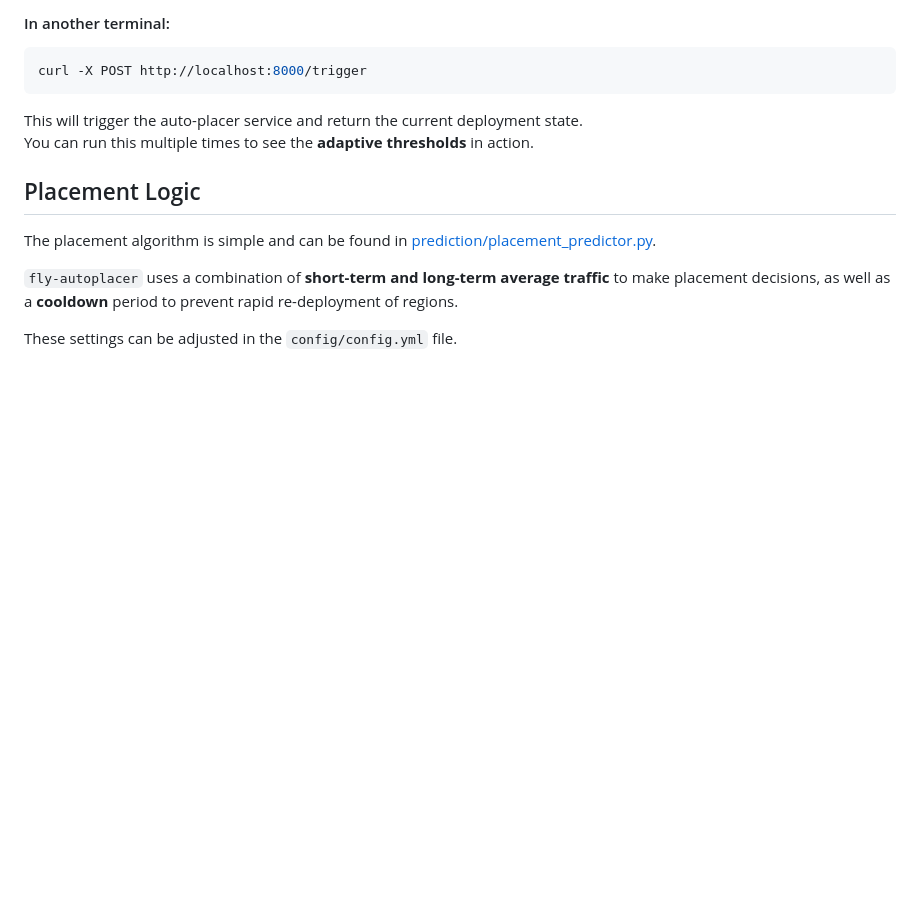
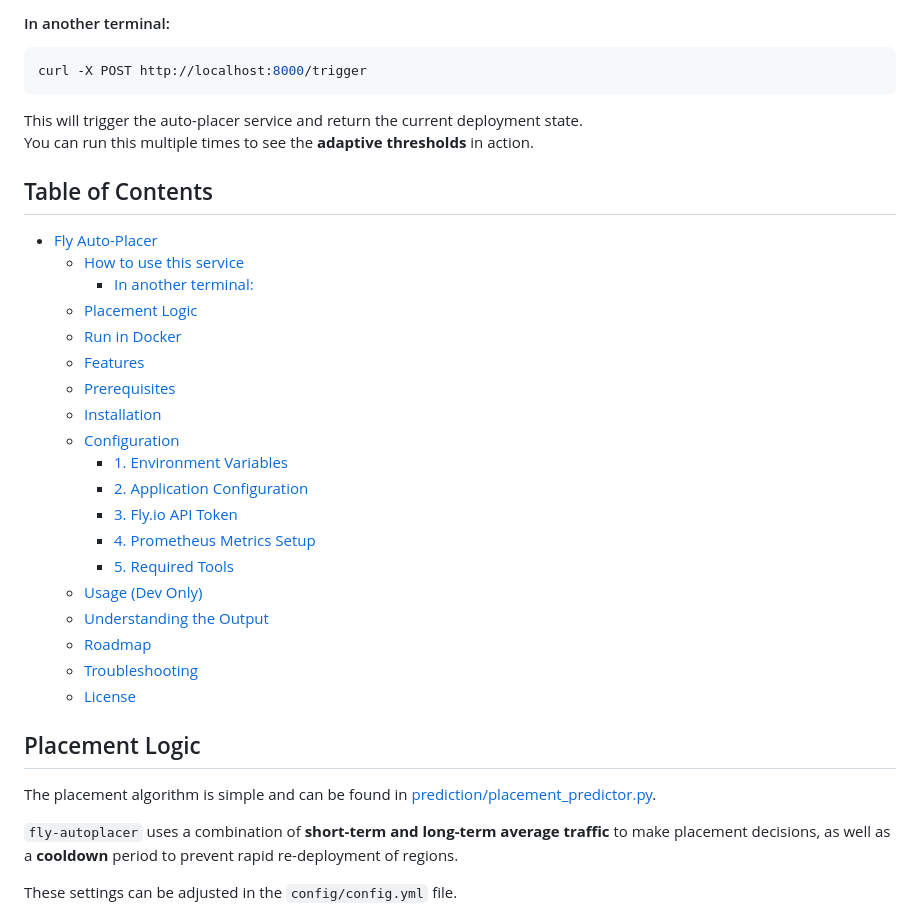
Before and after one commit to 10thfloor/fly-autoplacer, a Markdown page: README.md, the part around the change. GitHub-like rendering; blank space fills up the shorter version.

Commit message:
Adds TOC

```diff
--- a/README.md
+++ b/README.md
@@ -27,6 +27,27 @@ curl -X POST http://localhost:8000/trigger
 This will trigger the auto-placer service and return the current deployment state. <br/>
 You can run this multiple times to see the **adaptive thresholds** in action.
 
+## Table of Contents
+
+- [Fly Auto-Placer](#fly-auto-placer)
+  - [How to use this service](#how-to-use-this-service)
+    - [In another terminal:](#in-another-terminal)
+  - [Placement Logic](#placement-logic)
+  - [Run in Docker](#run-in-docker)
+  - [Features](#features)
+  - [Prerequisites](#prerequisites)
+  - [Installation](#installation)
+  - [Configuration](#configuration)
+    - [1. Environment Variables](#1-environment-variables)
+    - [2. Application Configuration](#2-application-configuration)
+    - [3. Fly.io API Token](#3-flyio-api-token)
+    - [4. Prometheus Metrics Setup](#4-prometheus-metrics-setup)
+    - [5. Required Tools](#5-required-tools)
+  - [Usage (Dev Only)](#usage-dev-only)
+  - [Understanding the Output](#understanding-the-output)
+  - [Roadmap](#roadmap)
+  - [Troubleshooting](#troubleshooting)
+  - [License](#license)
 
 ## Placement Logic
 
```
